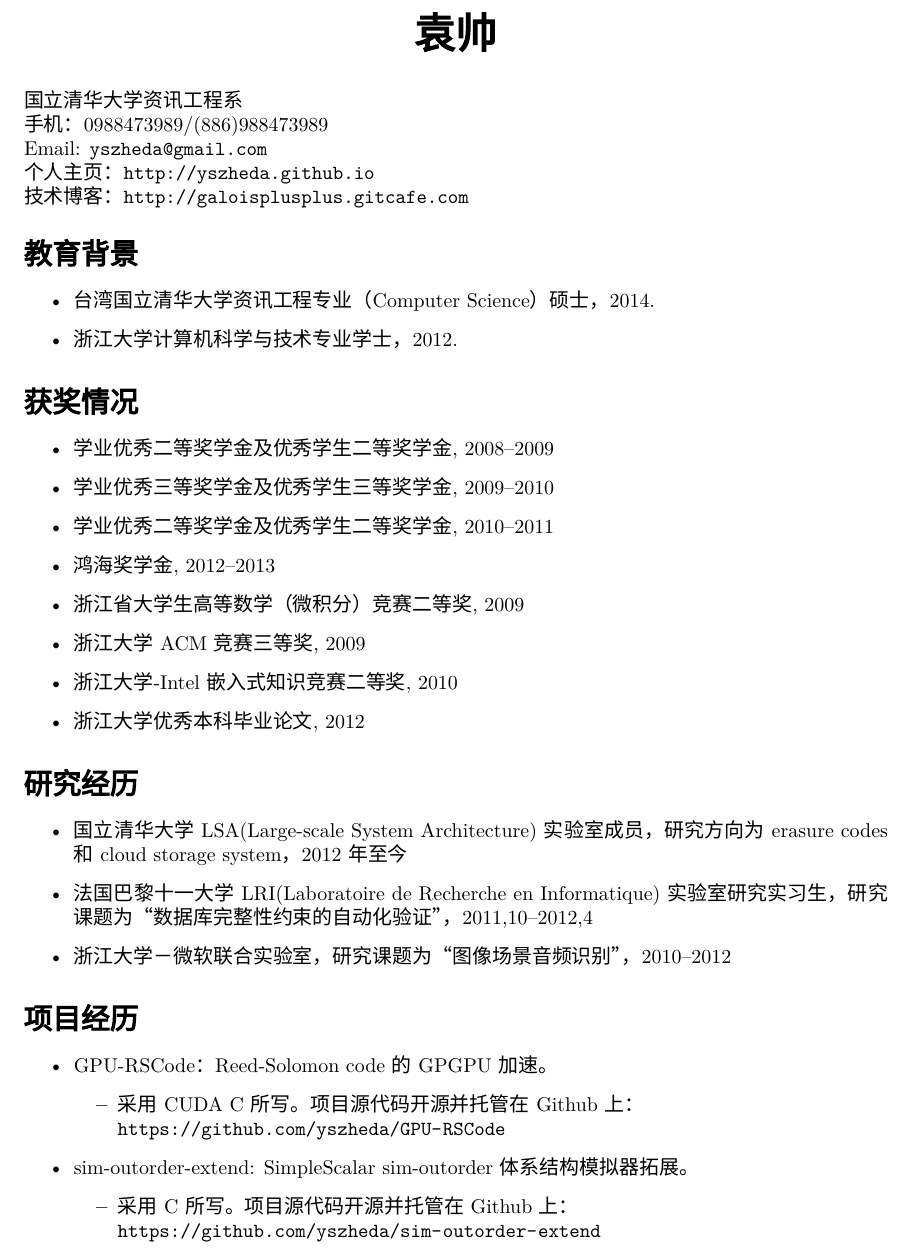
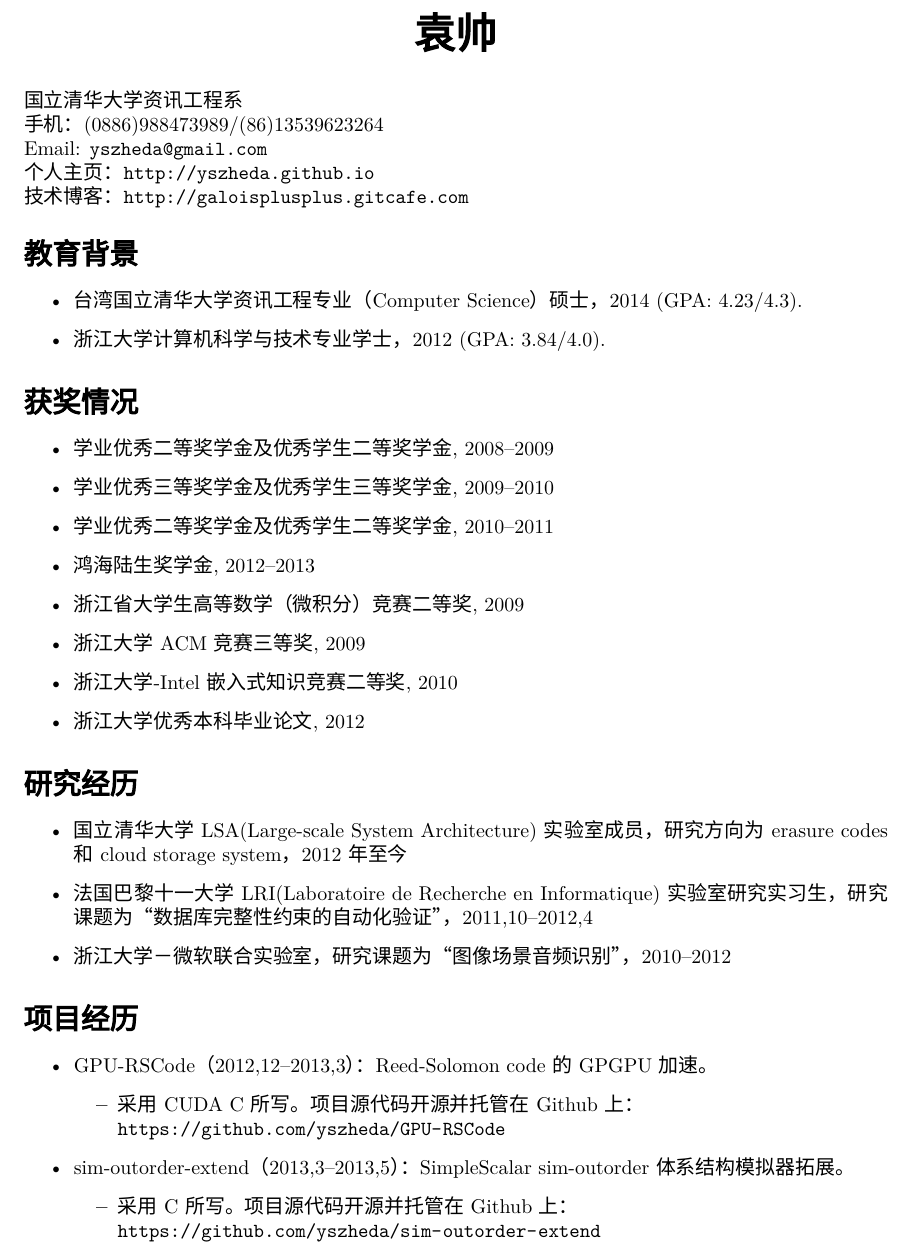
Before and after one commit to yszheda/yszheda.github.io, a LaTeX CV (cv/zh/ShuaiYuan-cv-zh.tex): part of page 1 of 2, cut so that both start at the same text. Compiled offline with XeLaTeX; a missing font is replaced by an installed copy or a similar font.

Commit message:
update cv-zh

```diff
--- a/cv/zh/ShuaiYuan-cv-zh.tex
+++ b/cv/zh/ShuaiYuan-cv-zh.tex
@@ -53,7 +53,8 @@
 \centerline{\huge\bf \name} \vspace{0.25in}
 \begin{minipage}[t]{0.8\textwidth}
 国立清华大学资讯工程系 \\
-手机：0988473989/(886)988473989   \\
+% 手机：0988473989/(886)988473989   \\
+手机： (0886)988473989/(86)13539623264   \\
 Email: \href{mailto:yszheda@gmail.com}{\tt yszheda@gmail.com}\\
 个人主页：\url{http://yszheda.github.io} \\
 技术博客：\url{http://galoisplusplus.gitcafe.com}
@@ -61,13 +62,13 @@ Email: \href{mailto:yszheda@gmail.com}{\tt yszheda@gmail.com}\\
 
 \section*{教育背景}
 \begin{itemize}
-\item 台湾国立清华大学资讯工程专业（Computer Science）硕士，2014.
+\item 台湾国立清华大学资讯工程专业（Computer Science）硕士，2014 (GPA: 4.23/4.3).
 %    \begin{itemize}
 %    \item \textit{Overall GPA}: Your GPA
 %    \item \textit{Ranking}: Your Ranking
 %    \item \textit{Honors}: Your scholarship, year.
 %    \end{itemize}
-\item 浙江大学计算机科学与技术专业学士，2012.
+\item 浙江大学计算机科学与技术专业学士，2012 (GPA: 3.84/4.0).
 %    \begin{itemize}
 %    \item \textit{Overall GPA}: Your GPA
 %    \item \textit{Ranking}: Your Ranking
@@ -80,15 +81,15 @@ Email: \href{mailto:yszheda@gmail.com}{\tt yszheda@gmail.com}\\
   \item 学业优秀二等奖学金及优秀学生二等奖学金, 2008--2009
   \item 学业优秀三等奖学金及优秀学生三等奖学金, 2009--2010
   \item 学业优秀二等奖学金及优秀学生二等奖学金, 2010--2011
-  \item 鸿海奖学金, 2012--2013
+  \item 鸿海陆生奖学金, 2012--2013
   \item 浙江省大学生高等数学（微积分）竞赛二等奖, 2009
   \item 浙江大学ACM竞赛三等奖, 2009
   \item 浙江大学-Intel嵌入式知识竞赛二等奖, 2010
   \item 浙江大学优秀本科毕业论文, 2012
 \end{itemize}
 
-% \section*{Current Research Fields}
-% Cloud Computing, Storage System, Erasure Codes
+% \section*{研究领域}
+% Cloud Storage System, Erasure Codes.
 % \section*{Research Interest}
 % Your Interest (2-5 fileds)
 
@@ -162,12 +163,12 @@ Email: \href{mailto:yszheda@gmail.com}{\tt yszheda@gmail.com}\\
 
 \section*{项目经历}
 \begin{itemize}
-  \item GPU-RSCode：Reed-Solomon code的GPGPU加速。
+  \item GPU-RSCode（2012,12--2013,3）：Reed-Solomon code的GPGPU加速。
 	\begin{itemize}
 	  \item 采用CUDA C所写。项目源代码开源并托管在Github上：\\
 			  \url{https://github.com/yszheda/GPU-RSCode}
 	\end{itemize}
-  \item sim-outorder-extend: SimpleScalar sim-outorder体系结构模拟器拓展。
+  \item sim-outorder-extend（2013,3--2013,5）：SimpleScalar sim-outorder体系结构模拟器拓展。
 	\begin{itemize}
 	  \item 采用C所写。项目源代码开源并托管在Github上：\\
 			  \url{https://github.com/yszheda/sim-outorder-extend}
```
Also changed, not shown: cv/zh/ShuaiYuan-cv-zh.pdf, cv/zh/ShuaiYuan-cv-zh.tex (13 more changed lines).
